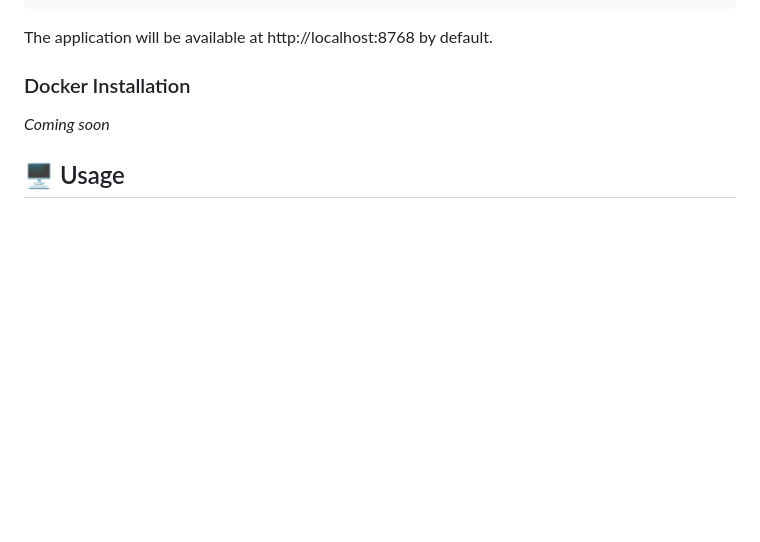
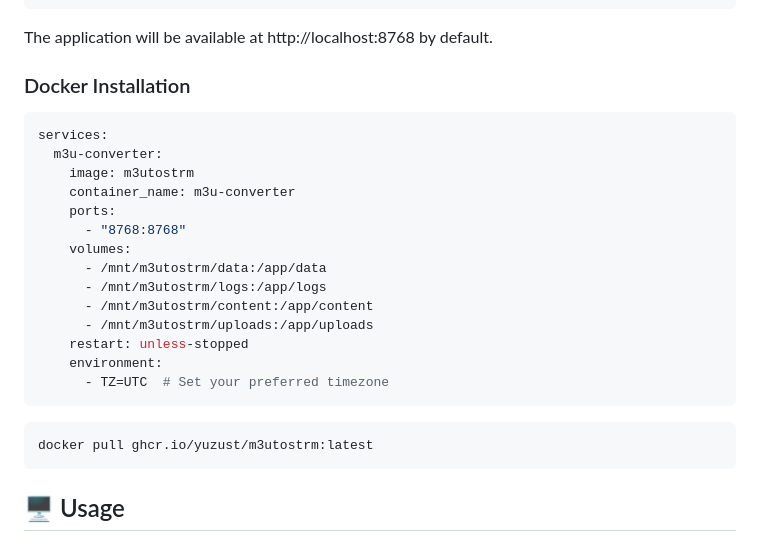
Before and after one commit to yuzust/m3utostrm, a Markdown page: README.md, the part around the change. GitHub-like rendering; blank space fills up the shorter version.

````diff
--- a/README.md
+++ b/README.md
@@ -47,7 +47,26 @@ The application will be available at http://localhost:8768 by default.
 
 ### Docker Installation
 
-*Coming soon*
+```dockerfile
+services:
+  m3u-converter:
+    image: m3utostrm
+    container_name: m3u-converter
+    ports:
+      - "8768:8768"
+    volumes:
+      - /mnt/m3utostrm/data:/app/data
+      - /mnt/m3utostrm/logs:/app/logs
+      - /mnt/m3utostrm/content:/app/content
+      - /mnt/m3utostrm/uploads:/app/uploads
+    restart: unless-stopped
+    environment:
+      - TZ=UTC  # Set your preferred timezone
+```
+
+```bash
+docker pull ghcr.io/yuzust/m3utostrm:latest
+```
 
 ## 🖥️ Usage
 
````
